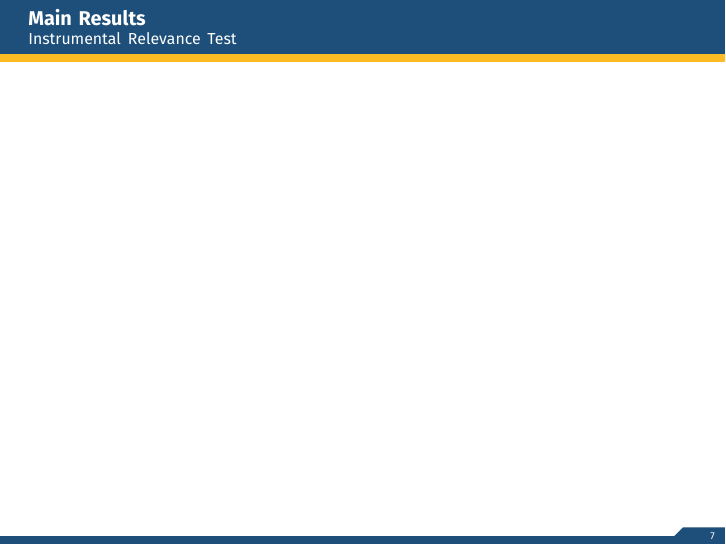
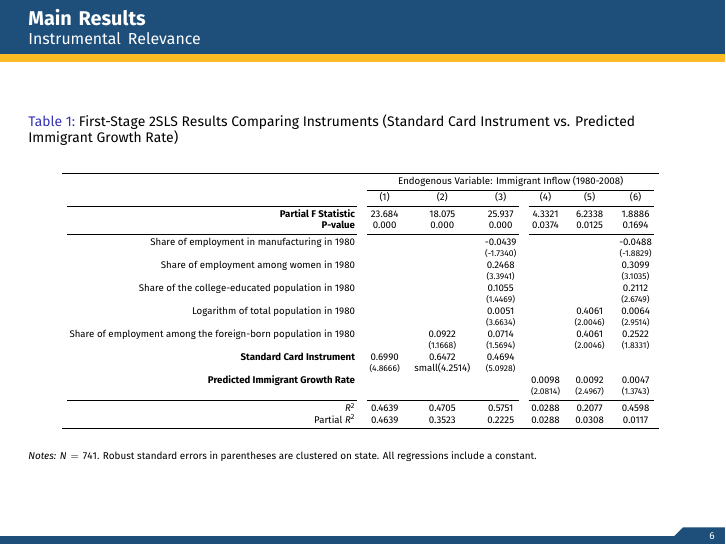
Before and after one commit to m4wnn/immigration-labor-market, LaTeX slides (doc/main.tex, which reads doc/sections/results.tex): page 7 of 10 before the commit and page 6 of 9 after it. Compiled offline with XeLaTeX.

Commit message:
feat(doc): add first-stage 2SLS results table to slide deck

```diff
--- a/doc/sections/results.tex
+++ b/doc/sections/results.tex
@@ -1,4 +1,58 @@
 \begin{frame}
     \frametitle{Main Results}
-    \framesubtitle{Instrumental Relevance Test}
+    \framesubtitle{Instrumental Relevance}
+
+    \begin{table}[ht]
+        \centering
+        \caption{First-Stage 2SLS Results Comparing Instruments (Standard Card Instrument vs. Predicted Immigrant Growth Rate)}
+        \label{tab:combined_regression}
+        \resizebox{0.9\textwidth}{!}{
+            \begin{tabular}{rcccccc}
+                \toprule
+                &\multicolumn{6}{c}{Endogenous Variable: Immigrant Inflow (1980-2008)} \\
+                \cmidrule(lr){2-7}
+                %& \multicolumn{3}{c}{(a) Standard Card Instrument} & \multicolumn{3}{c}{(b) Predicted Immigrant Growth Rate} \\
+                %\cmidrule(lr){2-4} \cmidrule(lr){5-7}
+                                                                              & (1)      & (2)       & (3)       & (4)       & (5)       & (6)       \\
+                %Shea's $R^2$                                                  & 0.4639    & 0.3523    & 0.2225    & 0.0288   & 0.0308    & 0.0117    \\
+                \cmidrule(lr){1-1} \cmidrule(lr){2-4} \cmidrule(lr){5-7}
+                \bf{Partial F Statistic}                                    & 23.684    & 18.075    & 25.937    & 4.3321   & 6.2338    & 1.8886    \\
+                %P-value                                                       & 1.135e-06 & 2.124e-05 & 3.528e-07 & 0.0374   & 0.0125    & 0.1694    \\
+                \bf{P-value}                                                & 0.000    & 0.000      & 0.000     & 0.0374   & 0.0125    & 0.1694    \\
+                %Distribution                                                  &$\chi^2(1)$&$\chi^2(1)$&$\chi^2(1)$&$\chi^2(1)$&$\chi^2(1)$&$\chi^2(1)$\\
+                \cmidrule(lr){1-1} \cmidrule(lr){2-4} \cmidrule(lr){5-7}
+                %\midrule
+                %Constant                                                      & 0.0041    & 0.0028   & -0.1522   & 0.0005   & -0.0098   & -0.2089   \\
+                %                                                              & (1.1170)  & (0.8756) & (-5.8486) & (0.0543) & (-1.1017) & (-6.3276) \\
+                Share of employment in manufacturing in 1980                  &                 &                 & -0.0439         &                &                 & -0.0488         \\
+                                                                              &                 &                 & \small(-1.7340) &                &                 & \small(-1.8829) \\
+                Share of employment among women in 1980                       &                 &                 & 0.2468          &                &                 & 0.3099          \\
+                                                                              &                 &                 & \small(3.3941)  &                &                 & \small(3.1035)  \\
+                Share of the college-educated population in 1980              &                 &                 & 0.1055          &                &                 & 0.2112          \\
+                                                                              &                 &                 & \small(1.4469)  &                &                 & \small(2.6749)  \\
+                Logarithm of total population in 1980                         &                 &                 & 0.0051          &                & 0.4061          & 0.0064          \\
+                                                                              &                 &                 & \small(3.6634)  &                & \small(2.0046)  & \small(2.9514)  \\
+                Share of employment among the foreign-born population in 1980 &                 & 0.0922          & 0.0714          &                & 0.4061          & 0.2522          \\
+                                                                              &                 & \small(1.1668)  & \small(1.5694)  &                & \small(2.0046)  & \small(1.8331)  \\
+                \bf{Standard Card Instrument}                                 & 0.6990          & 0.6472          & 0.4694          &                &                 &                 \\
+                                                                              & \small(4.8666)  & small(4.2514)   & \small(5.0928)  &                &                 &                 \\
+                \bf{Predicted Immigrant Growth Rate}                          &                 &                 &                 & 0.0098         & 0.0092          & 0.0047          \\
+                                                                              &                 &                 &                 & \small(2.0814) & \small(2.4967)  & \small(1.3743)  \\
+                \cmidrule(lr){1-1} \cmidrule(lr){2-4} \cmidrule(lr){5-7}
+                %\midrule
+                $R^2$                                                         & 0.4639          & 0.4705          & 0.5751          & 0.0288         & 0.2077          & 0.4598    \\
+                Partial $R^2$                                                 & 0.4639          & 0.3523          & 0.2225          & 0.0288         & 0.0308          & 0.0117    \\
+                \bottomrule
+            \end{tabular}
+        }
+        \vspace{0.2cm}
+
+        \begin{minipage}{\linewidth}
+            \tiny
+            \textit{Notes:} $N = 741$. Robust standard errors in parentheses are clustered on state. All regressions include a constant.
+        \end{minipage}
+    \end{table}
+
+
+
 \end{frame}
```
Also changed, not shown: doc/main.tex (+2 -1 lines), doc/sections/methodology.tex (+0 -1 lines), doc/main.pdf (added).
